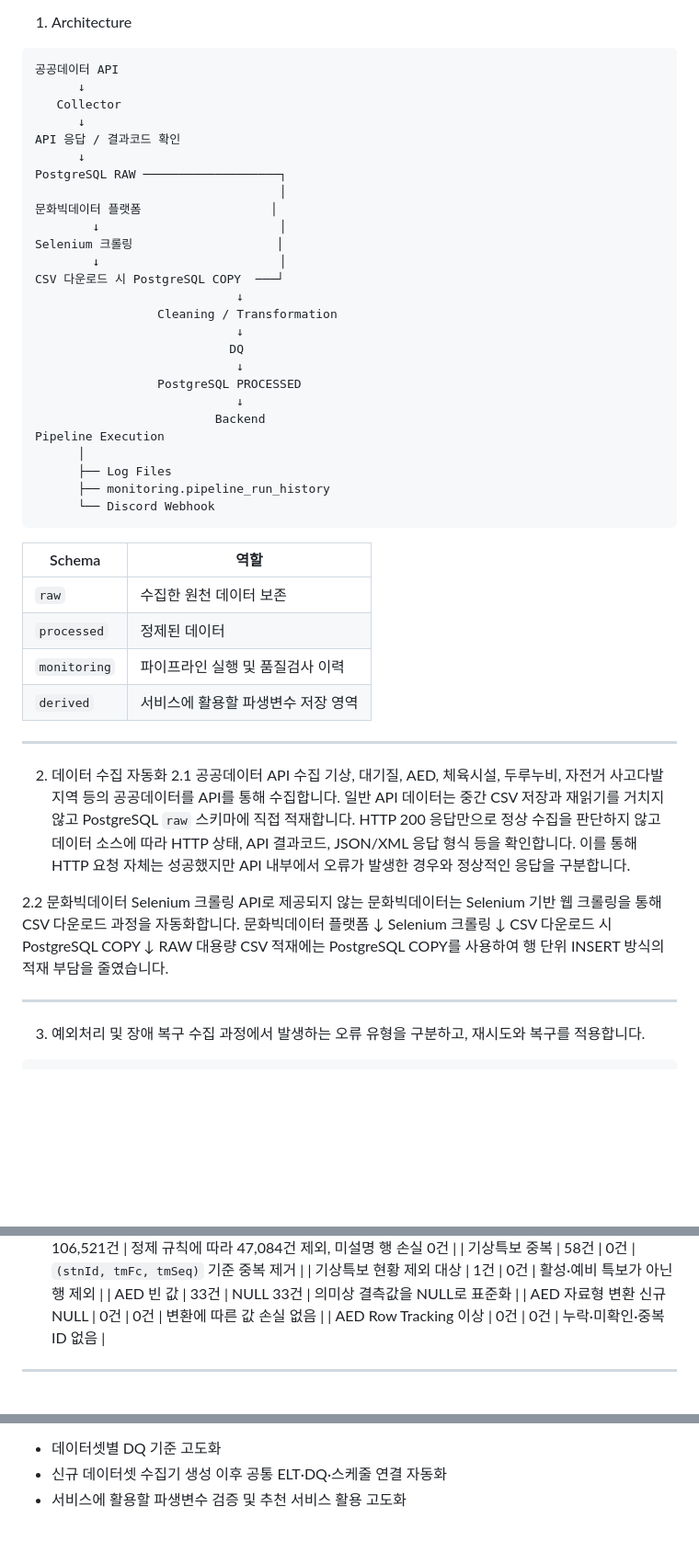
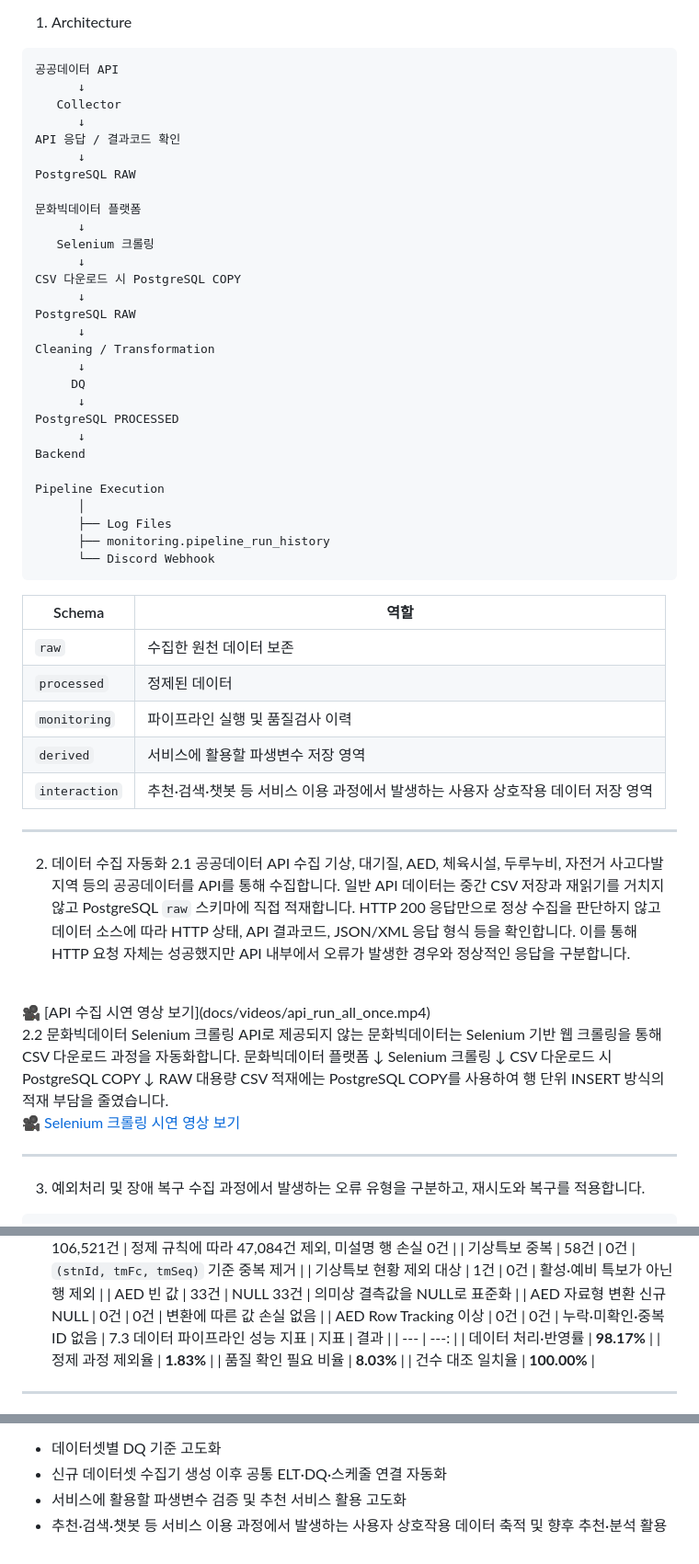
Before and after one commit to 2nd-MLOps-engineer/team-share, a Markdown page: M3_data_pipeline/README.md, 3 parts joined by grey strips. Shown at 92% size. Drawn GitHub-style; blank space fills up the shorter version.

Commit message:
docs: update README

````diff
--- a/M3_data_pipeline/README.md
+++ b/M3_data_pipeline/README.md
@@ -5,31 +5,34 @@ M3 데이터 파이프라인
 1. Architecture
 ```text
 공공데이터 API
-      ↓
-   Collector
-      ↓
+      ↓
+   Collector
+      ↓
 API 응답 / 결과코드 확인
-      ↓
-PostgreSQL RAW ───────────────────┐
-                                  │
-문화빅데이터 플랫폼                  │
-        ↓                         │
-Selenium 크롤링                    │
-        ↓                         │
-CSV 다운로드 시 PostgreSQL COPY  ───┘
-                            ↓
-                 Cleaning / Transformation
-                            ↓
-                           DQ
-                            ↓
-                 PostgreSQL PROCESSED
-                            ↓
-                         Backend
+      ↓
+PostgreSQL RAW
+
+문화빅데이터 플랫폼
+      ↓
+   Selenium 크롤링
+      ↓
+CSV 다운로드 시 PostgreSQL COPY
+      ↓
+PostgreSQL RAW
+      ↓
+Cleaning / Transformation
+      ↓
+     DQ
+      ↓
+PostgreSQL PROCESSED
+      ↓
+Backend
+
 Pipeline Execution
-      │
-      ├── Log Files
-      ├── monitoring.pipeline_run_history
-      └── Discord Webhook
+      │
+      ├── Log Files
+      ├── monitoring.pipeline_run_history
+      └── Discord Webhook
 ```
 | Schema | 역할 |
 | --- | --- |
@@ -37,6 +40,7 @@ Pipeline Execution
 | `processed` | 정제된 데이터 |
 | `monitoring` | 파이프라인 실행 및 품질검사 이력 |
 | `derived` | 서비스에 활용할 파생변수 저장 영역 |
+| `interaction` | 추천·검색·챗봇 등 서비스 이용 과정에서 발생하는 사용자 상호작용 데이터 저장 영역 |
 ---
 2. 데이터 수집 자동화
 2.1 공공데이터 API 수집
@@ -48,6 +52,8 @@ HTTP 200 응답만으로 정상 수집을 판단하지 않고 데이터 소스
 상태, API 결과코드, JSON/XML 응답 형식 등을 확인합니다. 이를 통해 HTTP
 요청 자체는 성공했지만 API 내부에서 오류가 발생한 경우와 정상적인 응답을
 구분합니다.
+<br>
+🎥 [API 수집 시연 영상 보기](docs/videos/api_run_all_once.mp4)
 
 2.2 문화빅데이터 Selenium 크롤링
 API로 제공되지 않는 문화빅데이터는 Selenium 기반 웹 크롤링을 통해 CSV 다운로드 과정을 자동화합니다.
@@ -59,6 +65,8 @@ CSV 다운로드 시 PostgreSQL COPY
 ↓
 RAW
 대용량 CSV 적재에는 PostgreSQL COPY를 사용하여 행 단위 INSERT 방식의 적재 부담을 줄였습니다.
+<br>
+🎥 [Selenium 크롤링 시연 영상 보기](docs/videos/selenium_crawling_demo.mp4)
 
 ---
 3. 예외처리 및 장애 복구
@@ -248,6 +260,14 @@ Row Tracking과 Row Count Reconciliation을 통해 설명되지 않는 행 손
 | AED 빈 값 | 33건 | NULL 33건 | 의미상 결측값을 NULL로 표준화 |
 | AED 자료형 변환 신규 NULL | 0건 | 0건 | 변환에 따른 값 손실 없음 |
 | AED Row Tracking 이상 | 0건 | 0건 | 누락·미확인·중복 ID 없음 |
+7.3 데이터 파이프라인 성능 지표
+| 지표 | 결과 |
+| --- | ---: |
+| 데이터 처리·반영률 | **98.17%** |
+| 정제 과정 제외율 | **1.83%** |
+| 품질 확인 필요 비율 | **8.03%** |
+| 건수 대조 일치율 | **100.00%** |
+
 ---
 8. 스케줄링 및 운영 자동화
 8.1 APScheduler 기반 자동 실행
@@ -382,3 +402,4 @@ Audit
 - 데이터셋별 DQ 기준 고도화
 - 신규 데이터셋 수집기 생성 이후 공통 ELT·DQ·스케줄 연결 자동화
 - 서비스에 활용할 파생변수 검증 및 추천 서비스 활용 고도화
+- 추천·검색·챗봇 등 서비스 이용 과정에서 발생하는 사용자 상호작용 데이터 축적 및 향후 추천·분석 활용
````
Also changed, not shown: other parts of M3_data_pipeline/README.md (+4 -0 lines).
